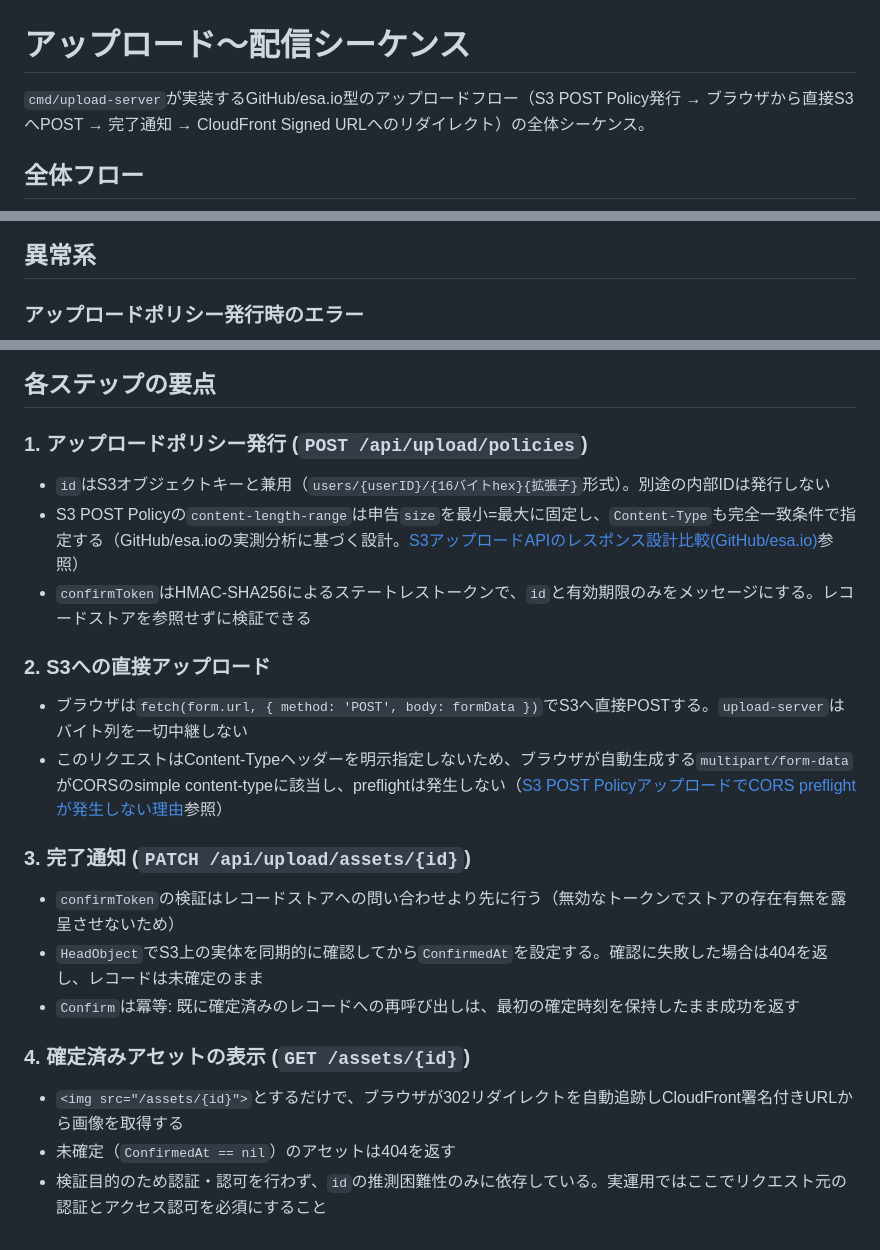
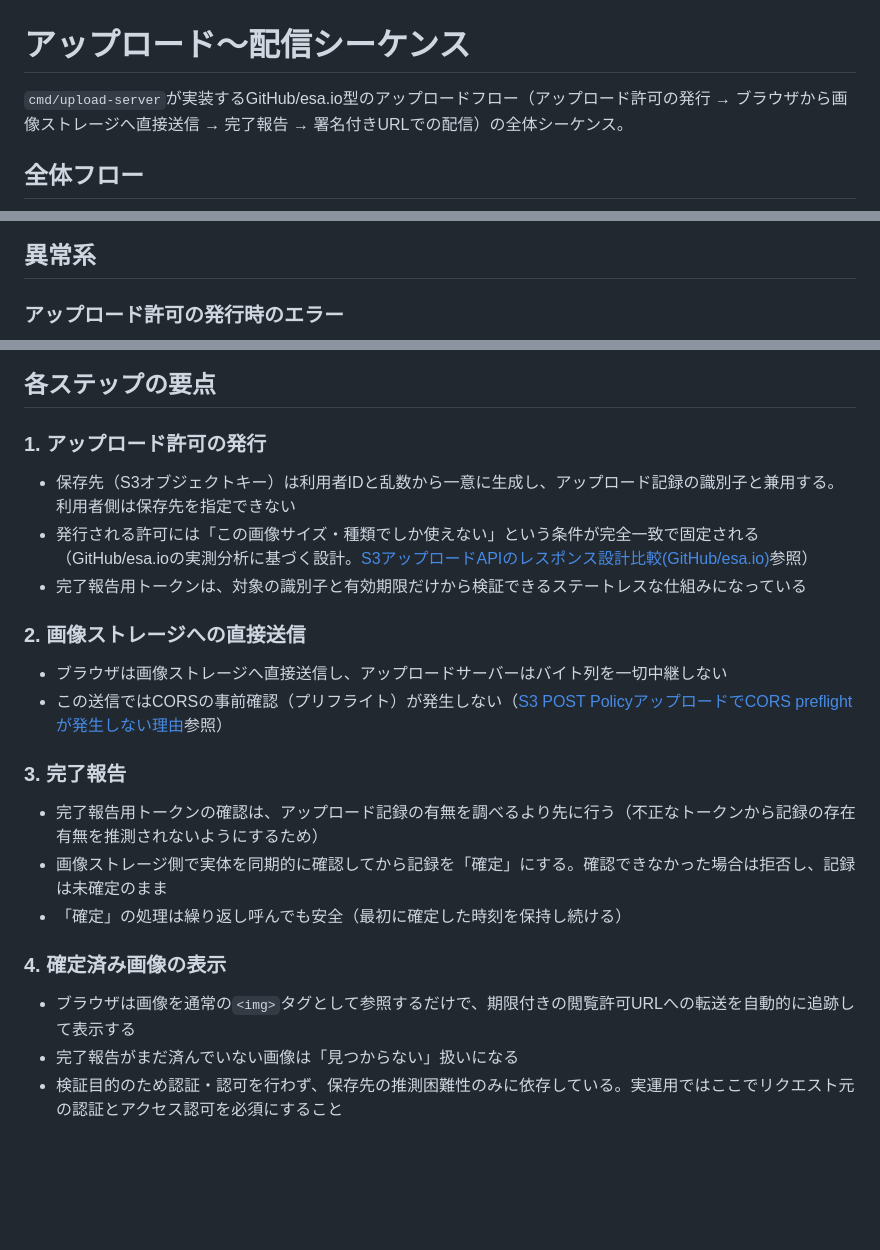
Before and after one commit to tkdn/cloudfront-signed, a Markdown page: docs/upload-sequence.md, 3 parts joined by grey strips. GitHub-like rendering; blank space fills up the shorter version.

````diff
--- a/docs/upload-sequence.md
+++ b/docs/upload-sequence.md
@@ -1,6 +1,6 @@
 # アップロード〜配信シーケンス
 
-`cmd/upload-server`が実装するGitHub/esa.io型のアップロードフロー（S3 POST Policy発行 → ブラウザから直接S3へPOST → 完了通知 → CloudFront Signed URLへのリダイレクト）の全体シーケンス。
+`cmd/upload-server`が実装するGitHub/esa.io型のアップロードフロー（アップロード許可の発行 → ブラウザから画像ストレージへ直接送信 → 完了報告 → 署名付きURLでの配信）の全体シーケンス。
 
 ## 全体フロー
 
@@ -44,7 +44,7 @@ sequenceDiagram
 
 ## 異常系
 
-### アップロードポリシー発行時のエラー
+### アップロード許可の発行時のエラー
 
 ```mermaid
 sequenceDiagram
@@ -118,25 +116,25 @@ sequenceDiagram
 
 ## 各ステップの要点
 
-### 1. アップロードポリシー発行 (`POST /api/upload/policies`)
+### 1. アップロード許可の発行
 
-- `id`はS3オブジェクトキーと兼用（`users/{userID}/{16バイトhex}{拡張子}`形式）。別途の内部IDは発行しない
-- S3 POST Policyの`content-length-range`は申告`size`を最小=最大に固定し、`Content-Type`も完全一致条件で指定する（GitHub/esa.ioの実測分析に基づく設計。[S3アップロードAPIのレスポンス設計比較(GitHub/esa.io)](https://scrapbox.io/tkdn/S3アップロードAPIのレスポンス設計比較(GitHub/esa.io))参照）
-- `confirmToken`はHMAC-SHA256によるステートレストークンで、`id`と有効期限のみをメッセージにする。レコードストアを参照せずに検証できる
+- 保存先（S3オブジェクトキー）は利用者IDと乱数から一意に生成し、アップロード記録の識別子と兼用する。利用者側は保存先を指定できない
+- 発行される許可には「この画像サイズ・種類でしか使えない」という条件が完全一致で固定される（GitHub/esa.ioの実測分析に基づく設計。[S3アップロードAPIのレスポンス設計比較(GitHub/esa.io)](https://scrapbox.io/tkdn/S3アップロードAPIのレスポンス設計比較(GitHub/esa.io))参照）
+- 完了報告用トークンは、対象の識別子と有効期限だけから検証できるステートレスな仕組みになっている
 
-### 2. S3への直接アップロード
+### 2. 画像ストレージへの直接送信
 
-- ブラウザは`fetch(form.url, { method: 'POST', body: formData })`でS3へ直接POSTする。`upload-server`はバイト列を一切中継しない
-- このリクエストはContent-Typeヘッダーを明示指定しないため、ブラウザが自動生成する`multipart/form-data`がCORSのsimple content-typeに該当し、preflightは発生しない（[S3 POST PolicyアップロードでCORS preflightが発生しない理由](https://scrapbox.io/tkdn/S3_POST_PolicyアップロードでCORS_preflightが発生しない理由)参照）
+- ブラウザは画像ストレージへ直接送信し、アップロードサーバーはバイト列を一切中継しない
+- この送信ではCORSの事前確認（プリフライト）が発生しない（[S3 POST PolicyアップロードでCORS preflightが発生しない理由](https://scrapbox.io/tkdn/S3_POST_PolicyアップロードでCORS_preflightが発生しない理由)参照）
 
-### 3. 完了通知 (`PATCH /api/upload/assets/{id}`)
+### 3. 完了報告
 
-- `confirmToken`の検証はレコードストアへの問い合わせより先に行う（無効なトークンでストアの存在有無を露呈させないため）
-- `HeadObject`でS3上の実体を同期的に確認してから`ConfirmedAt`を設定する。確認に失敗した場合は404を返し、レコードは未確定のまま
-- `Confirm`は冪等: 既に確定済みのレコードへの再呼び出しは、最初の確定時刻を保持したまま成功を返す
+- 完了報告用トークンの確認は、アップロード記録の有無を調べるより先に行う（不正なトークンから記録の存在有無を推測されないようにするため）
+- 画像ストレージ側で実体を同期的に確認してから記録を「確定」にする。確認できなかった場合は拒否し、記録は未確定のまま
+- 「確定」の処理は繰り返し呼んでも安全（最初に確定した時刻を保持し続ける）
 
-### 4. 確定済みアセットの表示 (`GET /assets/{id}`)
+### 4. 確定済み画像の表示
 
-- `<img src="/assets/{id}">`とするだけで、ブラウザが302リダイレクトを自動追跡しCloudFront署名付きURLから画像を取得する
-- 未確定（`ConfirmedAt == nil`）のアセットは404を返す
-- 検証目的のため認証・認可を行わず、`id`の推測困難性のみに依存している。実運用ではここでリクエスト元の認証とアクセス認可を必須にすること
+- ブラウザは画像を通常の`<img>`タグとして参照するだけで、期限付きの閲覧許可URLへの転送を自動的に追跡して表示する
+- 完了報告がまだ済んでいない画像は「見つからない」扱いになる
+- 検証目的のため認証・認可を行わず、保存先の推測困難性のみに依存している。実運用ではここでリクエスト元の認証とアクセス認可を必須にすること
````
Also changed, not shown: other parts of docs/upload-sequence.md (+75 -77 lines).
